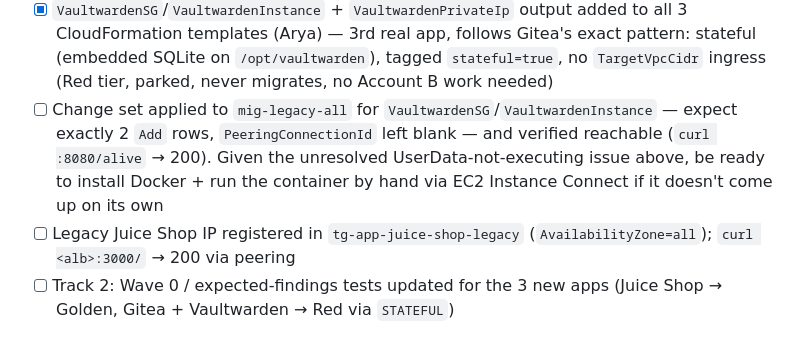
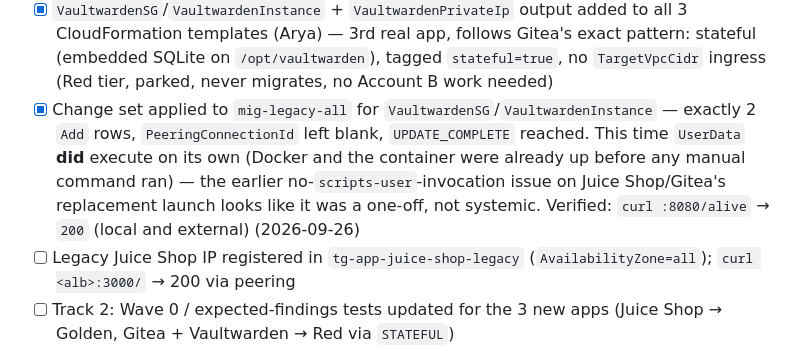
Before and after one commit to arya-kayastha-itp/DOMinators, a Markdown page: checklist.md, the part around the change. GitHub-like rendering.

Commit message:
Record Vaultwarden deployed and verified live
All 3 real apps (Juice Shop, Gitea, Vaultwarden) are now live in
Account A and verified reachable, both locally on the instance and
externally over their public IPs.

```diff
--- a/checklist.md
+++ b/checklist.md
@@ -146,11 +146,13 @@ checks of the edge ALB._
       exact pattern: stateful (embedded SQLite on `/opt/vaultwarden`), tagged
       `stateful=true`, no `TargetVpcCidr` ingress (Red tier, parked, never
       migrates, no Account B work needed)
-- [ ] Change set applied to `mig-legacy-all` for `VaultwardenSG`/`VaultwardenInstance`
-      — expect exactly 2 `Add` rows, `PeeringConnectionId` left blank — and
-      verified reachable (`curl :8080/alive` → 200). Given the unresolved
-      UserData-not-executing issue above, be ready to install Docker + run the
-      container by hand via EC2 Instance Connect if it doesn't come up on its own
+- [x] Change set applied to `mig-legacy-all` for `VaultwardenSG`/`VaultwardenInstance`
+      — exactly 2 `Add` rows, `PeeringConnectionId` left blank, `UPDATE_COMPLETE`
+      reached. This time `UserData` **did** execute on its own (Docker and the
+      container were already up before any manual command ran) — the earlier
+      no-`scripts-user`-invocation issue on Juice Shop/Gitea's replacement launch
+      looks like it was a one-off, not systemic. Verified: `curl :8080/alive` →
+      `200` (local and external) (2026-09-26)
 - [ ] Legacy Juice Shop IP registered in `tg-app-juice-shop-legacy`
       (`AvailabilityZone=all`); `curl <alb>:3000/` → 200 via peering
 - [ ] Track 2: Wave 0 / expected-findings tests updated for the 3 new apps
```
